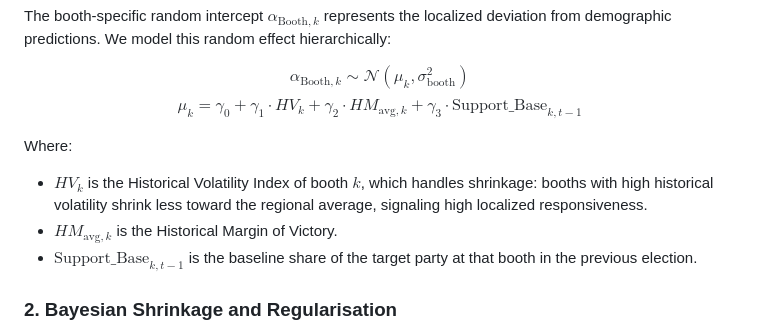
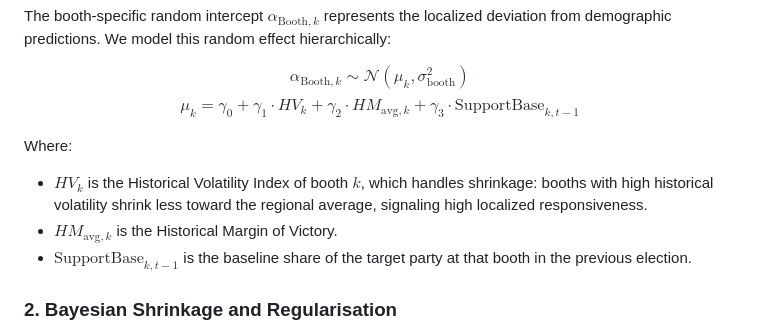
Before and after one commit to pramodcbabu/debaz, a Markdown page: nethra/docs/up_form_20_analysis.md, the part around the change. Drawn GitHub-style.

Commit message:
style: Replace \text{Support\_Base} with \text{SupportBase} in math formulas to prevent LaTeX parse errors

```diff
--- a/nethra/docs/up_form_20_analysis.md
+++ b/nethra/docs/up_form_20_analysis.md
@@ -300,13 +300,13 @@ $$
 \alpha_{\text{Booth}, k} \sim \mathcal{N}\left(\mu_k, \sigma^2_{\text{booth}}\right)
 $$
 $$
-\mu_k = \gamma_0 + \gamma_1 \cdot HV_k + \gamma_2 \cdot HM_{\text{avg}, k} + \gamma_3 \cdot \text{Support\_Base}_{k, t-1}
+\mu_k = \gamma_0 + \gamma_1 \cdot HV_k + \gamma_2 \cdot HM_{\text{avg}, k} + \gamma_3 \cdot \text{SupportBase}_{k, t-1}
 $$
 
 Where:
 *   $HV_k$ is the Historical Volatility Index of booth $k$, which handles shrinkage: booths with high historical volatility shrink less toward the regional average, signaling high localized responsiveness.
 *   $HM_{\text{avg}, k}$ is the Historical Margin of Victory.
-*   $\text{Support\_Base}_{k, t-1}$ is the baseline share of the target party at that booth in the previous election.
+*   $\text{SupportBase}_{k, t-1}$ is the baseline share of the target party at that booth in the previous election.
 
 ### 2. Bayesian Shrinkage and Regularisation
 *   **Data Scarcity Mitigation:** In areas with few survey respondents, the hierarchical model uses Bayesian shrinkage. The estimate for a booth shrinks toward the demographic-regional mean.
```
